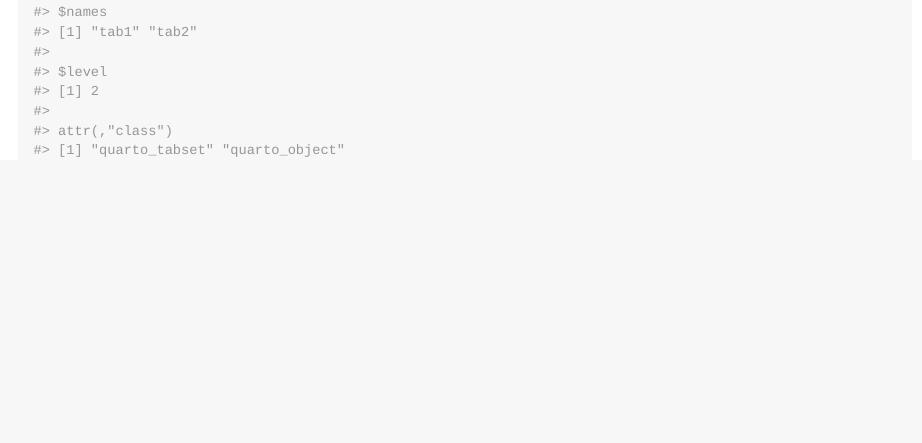
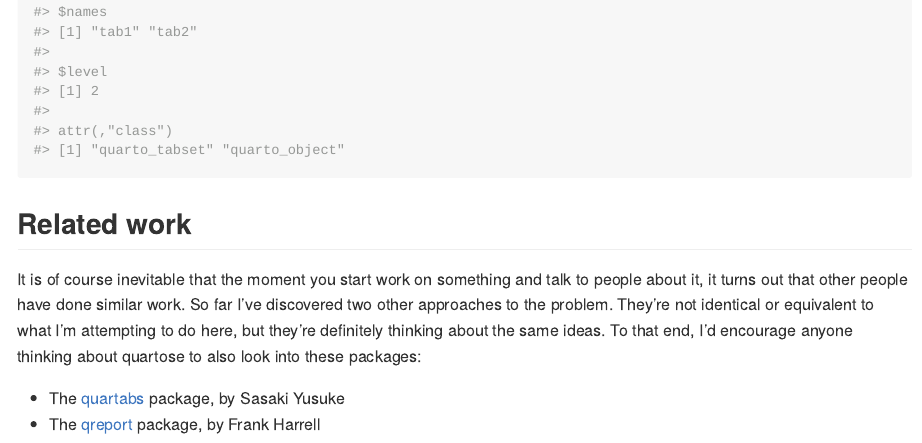
Before and after one commit to djnavarro/quartose, an R Markdown document (README.Rmd): the page in a window 1100 px wide, from 1610 px down. Rendered offline with R 4.5, knitr and Pandoc, with nearby package versions; badge pictures from the web are left out.

Commit message:
list related work in readme

````diff
--- a/README.Rmd
+++ b/README.Rmd
@@ -55,3 +55,10 @@
 # knitr::knit_print() outputs quarto syntax
 knitr::knit_print(tabs)
 ```
+
+## Related work
+
+It is of course inevitable that the moment you start work on something and talk to people about it, it turns out that other people have done similar work. So far I've discovered two other approaches to the problem. They're not identical or equivalent to what I'm attempting to do here, but they're definitely thinking about the same ideas. To that end, I'd encourage anyone thinking about quartose to also look into these packages:
+
+- The [quartabs](https://github.com/sayuks/quartabs) package, by Sasaki Yusuke
+- The [qreport](https://hbiostat.org/r/qreport/) package, by Frank Harrell
````
Also changed, not shown: README.md, 1 other file.
